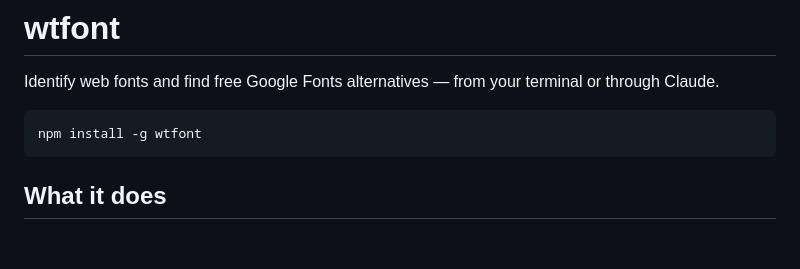
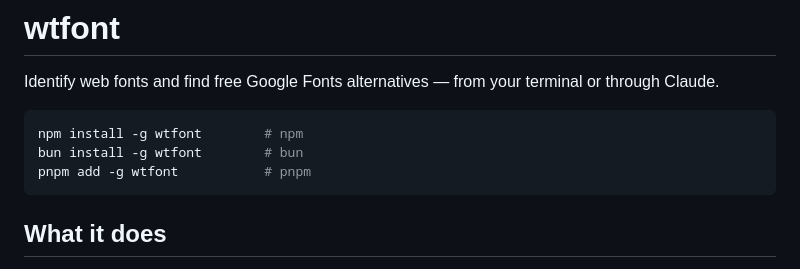
Before and after one commit to jongjinchoi/wtfont, a Markdown page: README.md, the part around the change. Drawn GitHub-style; blank space fills up the shorter version.

Commit message:
Add bun and pnpm install options to README

````diff
--- a/README.md
+++ b/README.md
@@ -3,7 +3,9 @@
 Identify web fonts and find free Google Fonts alternatives — from your terminal or through Claude.
 
 ```bash
-npm install -g wtfont
+npm install -g wtfont        # npm
+bun install -g wtfont        # bun
+pnpm add -g wtfont           # pnpm
 ```
 
 ## What it does
````
